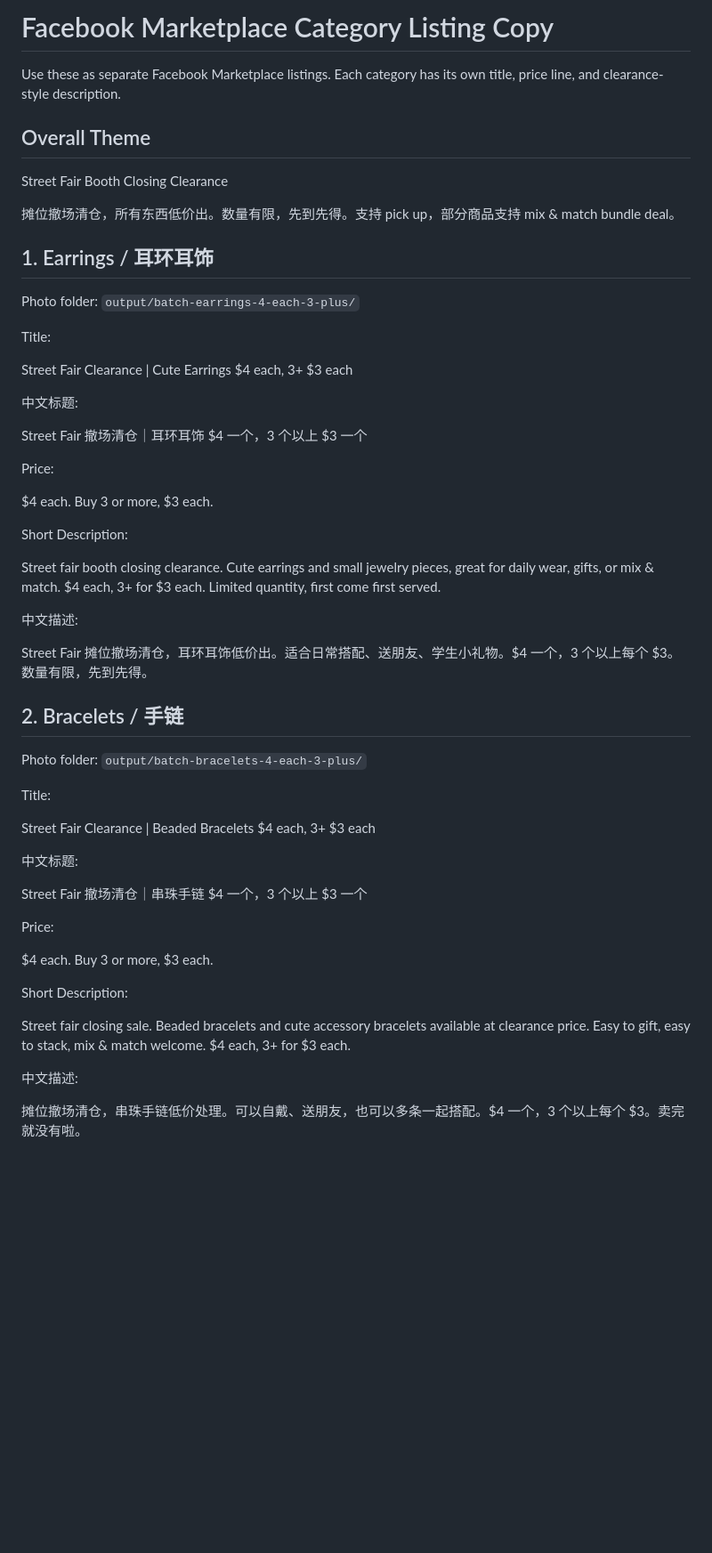
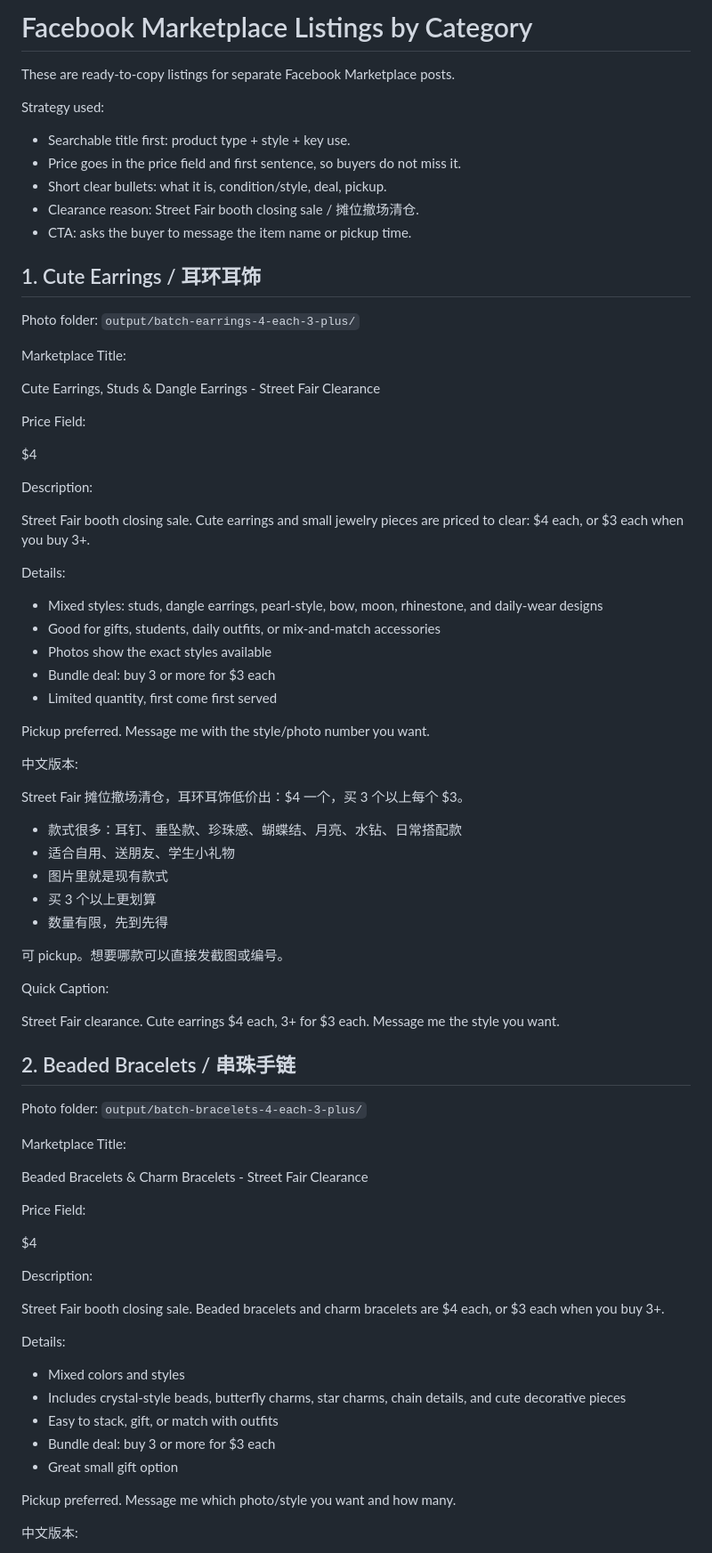
Before and after one commit to LIANGYIXUAN3335/facebook-marketplace-photo-maker, a Markdown page: marketplace-listing-copy.md, the part around one of its changes. Shown at 89% size. GitHub-like rendering; blank space fills up the shorter version.

Commit message:
Refine marketplace listing copy for faster sales

```diff
--- a/marketplace-listing-copy.md
+++ b/marketplace-listing-copy.md
@@ -1,58 +1,82 @@
-# Facebook Marketplace Category Listing Copy
+# Facebook Marketplace Listings by Category
 
-Use these as separate Facebook Marketplace listings. Each category has its own title, price line, and clearance-style description.
+These are ready-to-copy listings for separate Facebook Marketplace posts.
 
-## Overall Theme
+Strategy used:
 
-Street Fair Booth Closing Clearance
+- Searchable title first: product type + style + key use.
+- Price goes in the price field and first sentence, so buyers do not miss it.
+- Short clear bullets: what it is, condition/style, deal, pickup.
+- Clearance reason: Street Fair booth closing sale / 摊位撤场清仓.
+- CTA: asks the buyer to message the item name or pickup time.
 
-摊位撤场清仓，所有东西低价出。数量有限，先到先得。支持 pick up，部分商品支持 mix & match bundle deal。
-
-## 1. Earrings / 耳环耳饰
+## 1. Cute Earrings / 耳环耳饰
 
 Photo folder: `output/batch-earrings-4-each-3-plus/`
 
-Title:
+Marketplace Title:
 
-Street Fair Clearance | Cute Earrings $4 each, 3+ $3 each
+Cute Earrings, Studs & Dangle Earrings - Street Fair Clearance
 
-中文标题:
+Price Field:
 
-Street Fair 撤场清仓｜耳环耳饰 $4 一个，3 个以上 $3 一个
+$4
 
-Price:
+Description:
 
-$4 each. Buy 3 or more, $3 each.
+Street Fair booth closing sale. Cute earrings and small jewelry pieces are priced to clear: $4 each, or $3 each when you buy 3+.
 
-Short Description:
+Details:
 
-Street fair booth closing clearance. Cute earrings and small jewelry pieces, great for daily wear, gifts, or mix & match. $4 each, 3+ for $3 each. Limited quantity, first come first served.
+- Mixed styles: studs, dangle earrings, pearl-style, bow, moon, rhinestone, and daily-wear designs
+- Good for gifts, students, daily outfits, or mix-and-match accessories
+- Photos show the exact styles available
+- Bundle deal: buy 3 or more for $3 each
+- Limited quantity, first come first served
 
-中文描述:
+Pickup preferred. Message me with the style/photo number you want.
 
-Street Fair 摊位撤场清仓，耳环耳饰低价出。适合日常搭配、送朋友、学生小礼物。$4 一个，3 个以上每个 $3。数量有限，先到先得。
+中文版本:
 
-## 2. Bracelets / 手链
+Street Fair 摊位撤场清仓，耳环耳饰低价出：$4 一个，买 3 个以上每个 $3。
+
+- 款式很多：耳钉、垂坠款、珍珠感、蝴蝶结、月亮、水钻、日常搭配款
+- 适合自用、送朋友、学生小礼物
+- 图片里就是现有款式
+- 买 3 个以上更划算
+- 数量有限，先到先得
+
+可 pickup。想要哪款可以直接发截图或编号。
+
+Quick Caption:
+
+Street Fair clearance. Cute earrings $4 each, 3+ for $3 each. Message me the style you want.
+
+## 2. Beaded Bracelets / 串珠手链
 
 Photo folder: `output/batch-bracelets-4-each-3-plus/`
 
-Title:
+Marketplace Title:
 
-Street Fair Clearance | Beaded Bracelets $4 each, 3+ $3 each
+Beaded Bracelets & Charm Bracelets - Street Fair Clearance
 
-中文标题:
+Price Field:
 
-Street Fair 撤场清仓｜串珠手链 $4 一个，3 个以上 $3 一个
+$4
 
-Price:
+Description:
 
-$4 each. Buy 3 or more, $3 each.
+Street Fair booth closing sale. Beaded bracelets and charm bracelets are $4 each, or $3 each when you buy 3+.
 
-Short Description:
+Details:
 
-Street fair closing sale. Beaded bracelets and cute accessory bracelets available at clearance price. Easy to gift, easy to stack, mix & match welcome. $4 each, 3+ for $3 each.
+- Mixed colors and styles
+- Includes crystal-style beads, butterfly charms, star charms, chain details, and cute decorative pieces
+- Easy to stack, gift, or match with outfits
+- Bundle deal: buy 3 or more for $3 each
+- Great small gift option
 
-中文描述:
+Pickup preferred. Message me which photo/style you want and how many.
 
-摊位撤场清仓，串珠手链低价处理。可以自戴、送朋友，也可以多条一起搭配。$4 一个，3 个以上每个 $3。卖完就没有啦。
+中文版本:
 
```
Also changed, not shown: other parts of marketplace-listing-copy.md (+187 -81 lines).
